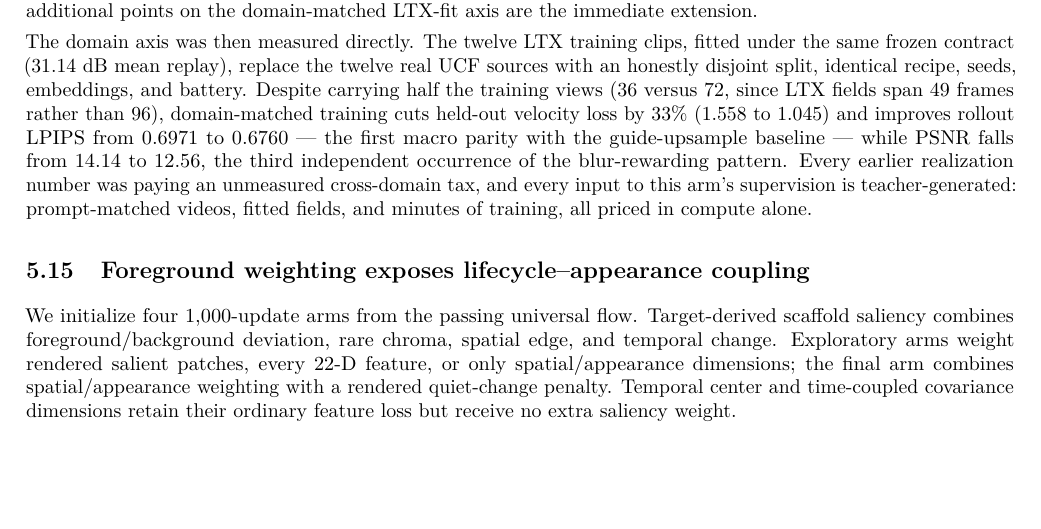
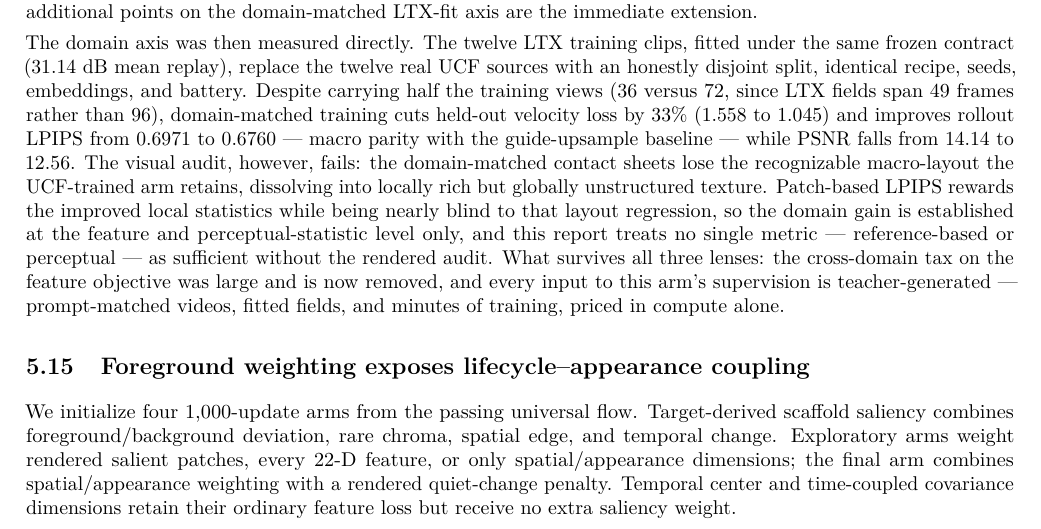
Before and after one commit to MLTQ/jewels, a LaTeX paper (paper/main.tex): part of page 22 of 33, cut so that both start at the same text, the shorter picture padded with empty space. Compiled offline with pdfLaTeX.

Commit message:
Correct domain-matched claims after failed visual audit
Co-Authored-By: Claude Fable 5 <noreply@anthropic.com>

```diff
--- a/paper/main.tex
+++ b/paper/main.tex
@@ -1182,11 +1182,16 @@ same frozen contract (31.14 dB mean replay), replace the twelve real UCF sources
 honestly disjoint split, identical recipe, seeds, embeddings, and battery. Despite carrying
 half the training views (36 versus 72, since LTX fields span 49 frames rather than 96),
 domain-matched training cuts held-out velocity loss by 33\% (1.558 to 1.045) and improves
-rollout LPIPS from 0.6971 to 0.6760 --- the first macro parity with the guide-upsample baseline
---- while PSNR falls from 14.14 to 12.56, the third independent occurrence of the
-blur-rewarding pattern. Every earlier realization number was paying an unmeasured cross-domain
-tax, and every input to this arm's supervision is teacher-generated: prompt-matched videos,
-fitted fields, and minutes of training, all priced in compute alone.
+rollout LPIPS from 0.6971 to 0.6760 --- macro parity with the guide-upsample baseline --- while
+PSNR falls from 14.14 to 12.56. The visual audit, however, fails: the domain-matched contact
+sheets lose the recognizable macro-layout the UCF-trained arm retains, dissolving into locally
+rich but globally unstructured texture. Patch-based LPIPS rewards the improved local statistics
+while being nearly blind to that layout regression, so the domain gain is established at the
+feature and perceptual-statistic level only, and this report treats no single metric ---
+reference-based or perceptual --- as sufficient without the rendered audit. What survives all
+three lenses: the cross-domain tax on the feature objective was large and is now removed, and
+every input to this arm's supervision is teacher-generated --- prompt-matched videos, fitted
+fields, and minutes of training, priced in compute alone.
 
 \subsection{Foreground weighting exposes lifecycle--appearance coupling}
 
```
Also changed, not shown: sol/results/ltx_scaffold_v1/README.md, sol/results/ltx_scaffold_v1/ltx_domain_v1/README.md, 1 other file.
